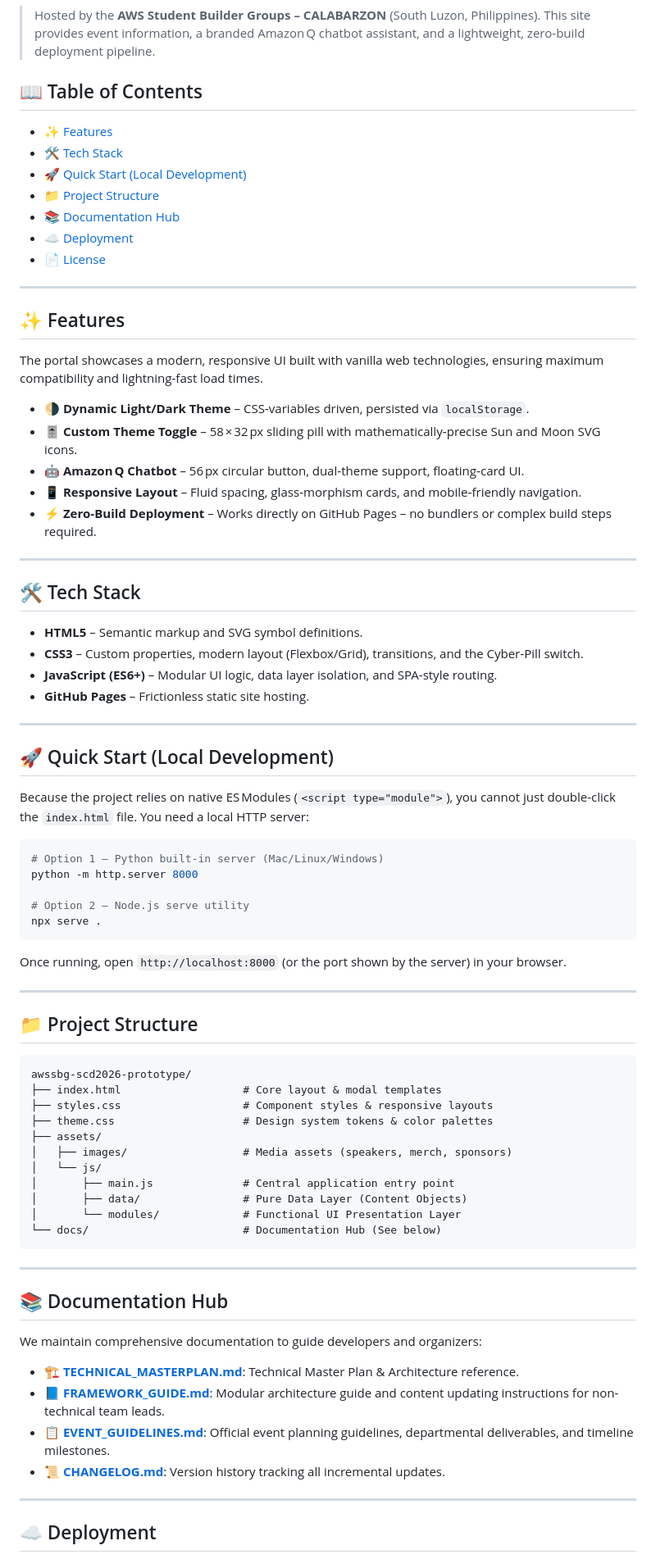
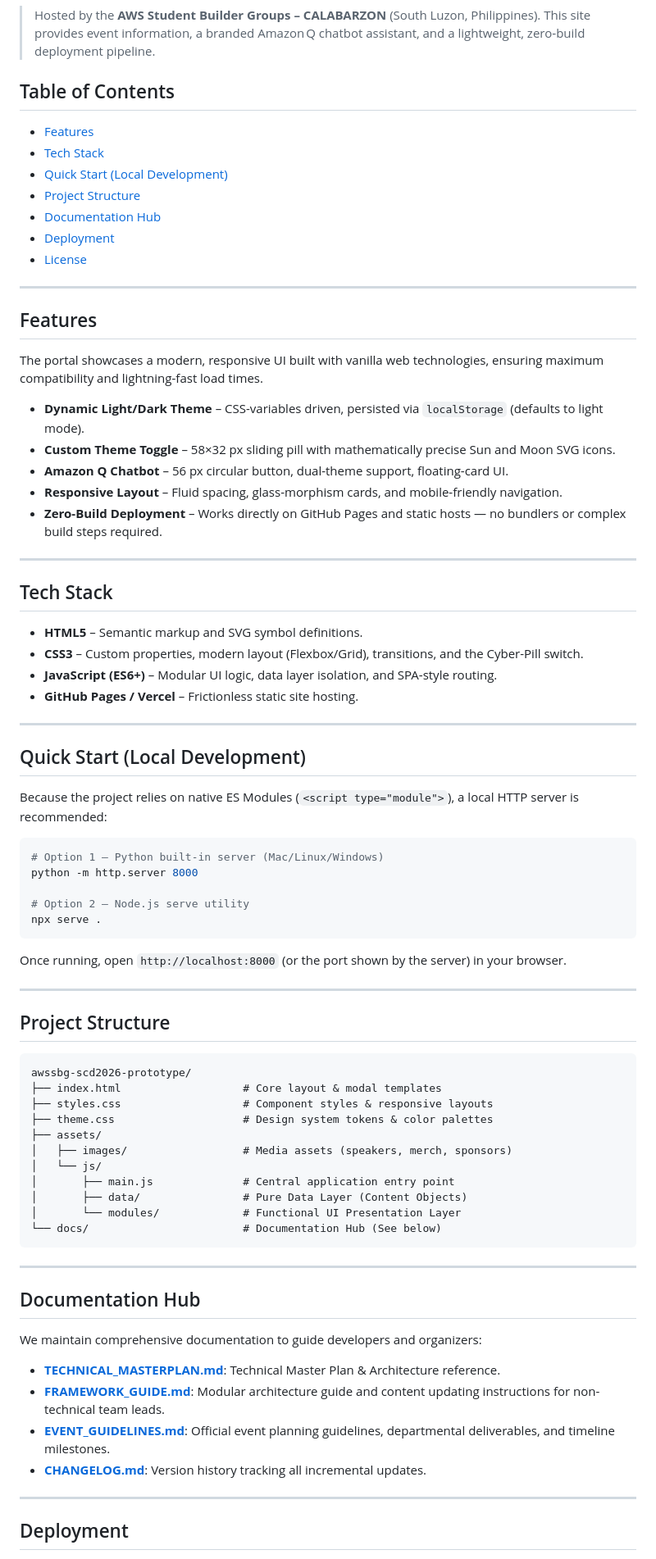
Before and after one commit to somnium132/awssbg-scd2026-prototype, a Markdown page: README.md, the part around one of its changes. Shown at 82% size. Rendered like a GitHub page.

Commit message:
docs: clean up README

````diff
--- a/README.md
+++ b/README.md
@@ -12,44 +12,44 @@
 
 > Hosted by the **AWS Student Builder Groups – CALABARZON** (South Luzon, Philippines). This site provides event information, a branded Amazon Q chatbot assistant, and a lightweight, zero‑build deployment pipeline.
 
-## 📖 Table of Contents
-- [✨ Features](#-features)
-- [🛠 Tech Stack](#-tech-stack)
-- [🚀 Quick Start (Local Development)](#-quick-start-local-development)
-- [📁 Project Structure](#-project-structure)
-- [📚 Documentation Hub](#-documentation-hub)
-- [☁️ Deployment](#️-deployment)
-- [📄 License](#-license)
+## Table of Contents
+- [Features](#features)
+- [Tech Stack](#tech-stack)
+- [Quick Start (Local Development)](#quick-start-local-development)
+- [Project Structure](#project-structure)
+- [Documentation Hub](#documentation-hub)
+- [Deployment](#deployment)
+- [License](#license)
 
 ---
 
-## ✨ Features
+## Features
 
 The portal showcases a modern, responsive UI built with vanilla web technologies, ensuring maximum compatibility and lightning-fast load times.
 
-- 🌗 **Dynamic Light/Dark Theme** – CSS‑variables driven, persisted via `localStorage`.
-- 🎚️ **Custom Theme Toggle** – 58 × 32 px sliding pill with mathematically‑precise Sun and Moon SVG icons.
-- 🤖 **Amazon Q Chatbot** – 56 px circular button, dual‑theme support, floating‑card UI.
-- 📱 **Responsive Layout** – Fluid spacing, glass‑morphism cards, and mobile‑friendly navigation.
-- ⚡ **Zero‑Build Deployment** – Works directly on GitHub Pages – no bundlers or complex build steps required.
+- **Dynamic Light/Dark Theme** – CSS-variables driven, persisted via `localStorage` (defaults to light mode).
+- **Custom Theme Toggle** – 58×32 px sliding pill with mathematically precise Sun and Moon SVG icons.
+- **Amazon Q Chatbot** – 56 px circular button, dual-theme support, floating-card UI.
+- **Responsive Layout** – Fluid spacing, glass-morphism cards, and mobile-friendly navigation.
+- **Zero-Build Deployment** – Works directly on GitHub Pages and static hosts — no bundlers or complex build steps required.
 
 ---
 
-## 🛠 Tech Stack
+## Tech Stack
 
 - **HTML5** – Semantic markup and SVG symbol definitions.
-- **CSS3** – Custom properties, modern layout (Flexbox/Grid), transitions, and the Cyber‑Pill switch.
+- **CSS3** – Custom properties, modern layout (Flexbox/Grid), transitions, and the Cyber-Pill switch.
 - **JavaScript (ES6+)** – Modular UI logic, data layer isolation, and SPA-style routing.
-- **GitHub Pages** – Frictionless static site hosting.
+- **GitHub Pages / Vercel** – Frictionless static site hosting.
 
 ---
 
-## 🚀 Quick Start (Local Development)
+## Quick Start (Local Development)
 
-Because the project relies on native ES Modules (`<script type="module">`), you cannot just double-click the `index.html` file. You need a local HTTP server:
+Because the project relies on native ES Modules (`<script type="module">`), a local HTTP server is recommended:
 
 ```bash
-# Option 1 – Python built‑in server (Mac/Linux/Windows)
+# Option 1 – Python built-in server (Mac/Linux/Windows)
 python -m http.server 8000
 
 # Option 2 – Node.js serve utility
@@ -60,7 +60,7 @@ Once running, open `http://localhost:8000` (or the port shown by the server) in
 
 ---
 
-## 📁 Project Structure
+## Project Structure
 
 ```text
 awssbg-scd2026-prototype/
@@ -78,16 +78,16 @@ awssbg-scd2026-prototype/
 
 ---
 
-## 📚 Documentation Hub
+## Documentation Hub
 
 We maintain comprehensive documentation to guide developers and organizers:
 
-- 🏗️ **[TECHNICAL_MASTERPLAN.md](./docs/TECHNICAL_MASTERPLAN.md)**: Technical Master Plan & Architecture reference.
-- 📘 **[FRAMEWORK_GUIDE.md](./docs/FRAMEWORK_GUIDE.md)**: Modular architecture guide and content updating instructions for non-technical team leads.
-- 📋 **[EVENT_GUIDELINES.md](./docs/EVENT_GUIDELINES.md)**: Official event planning guidelines, departmental deliverables, and timeline milestones.
-- 📜 **[CHANGELOG.md](./CHANGELOG.md)**: Version history tracking all incremental updates.
+- **[TECHNICAL_MASTERPLAN.md](./docs/TECHNICAL_MASTERPLAN.md)**: Technical Master Plan & Architecture reference.
+- **[FRAMEWORK_GUIDE.md](./docs/FRAMEWORK_GUIDE.md)**: Modular architecture guide and content updating instructions for non-technical team leads.
+- **[EVENT_GUIDELINES.md](./docs/EVENT_GUIDELINES.md)**: Official event planning guidelines, departmental deliverables, and timeline milestones.
+- **[CHANGELOG.md](./CHANGELOG.md)**: Version history tracking all incremental updates.
 
 ---
 
-## ☁️ Deployment
+## Deployment
 
````
Also changed, not shown: other parts of README.md (+3 -3 lines).
